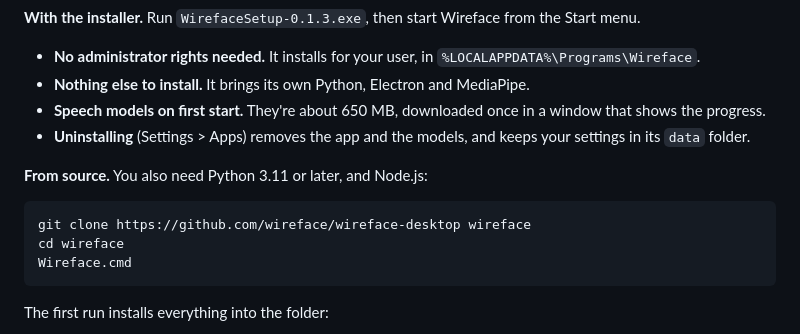
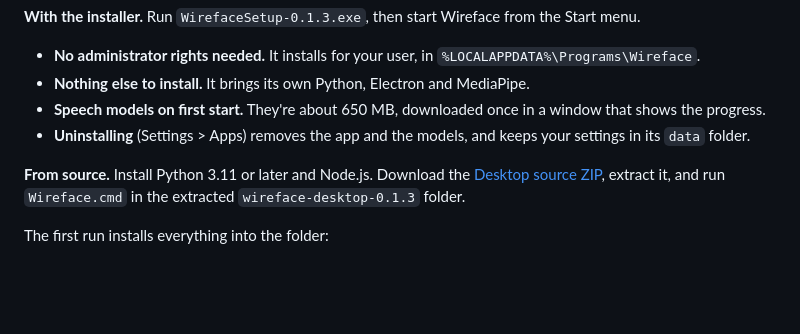
Before and after one commit to wireface/wireface-desktop, a Markdown page: README.md, the part around the change. Rendered like a GitHub page; blank space fills up the shorter version.

Commit message:
Document installation from the public source archive

````diff
--- a/README.md
+++ b/README.md
@@ -181,13 +181,9 @@ You need Windows (built and tested on Windows 11), and at least one agent instal
 - **Speech models on first start.** They're about 650 MB, downloaded once in a window that shows the progress.
 - **Uninstalling** (Settings > Apps) removes the app and the models, and keeps your settings in its `data` folder.
 
-**From source.** You also need Python 3.11 or later, and Node.js:
-
-```
-git clone https://github.com/wireface/wireface-desktop wireface
-cd wireface
-Wireface.cmd
-```
+**From source.** Install Python 3.11 or later and Node.js. Download the
+[Desktop source ZIP](https://wireface.dev/download/wireface-desktop-0.1.3-source.zip), extract it, and run
+`Wireface.cmd` in the extracted `wireface-desktop-0.1.3` folder.
 
 The first run installs everything into the folder:
 - a Python venv;
````
